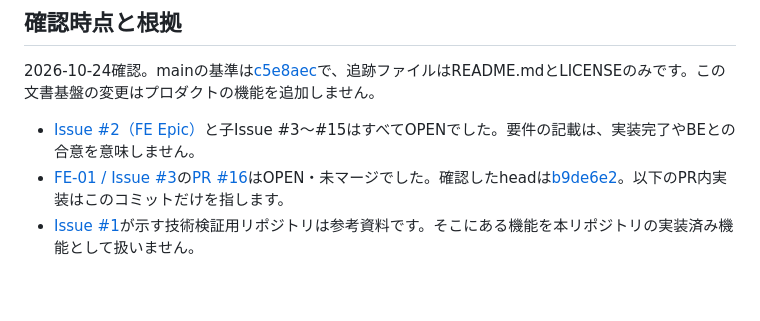
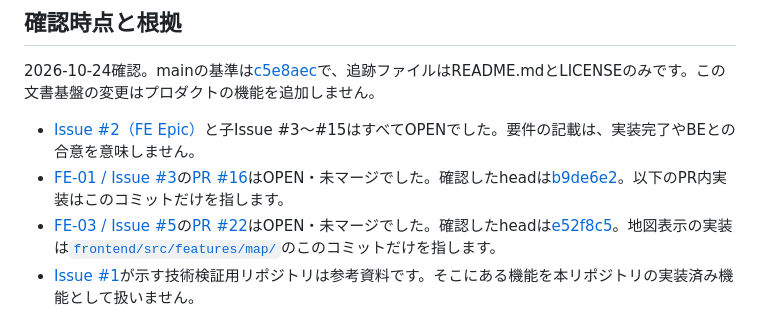
Before and after one commit to jphacks/ng_2601, a Markdown page: docs/architecture.md, the part around the change. Rendered like a GitHub page; blank space fills up the shorter version.

Commit message:
docs: record PR #22 inspected head in architecture
Co-Authored-By: Claude Sonnet 5.5 <noreply@anthropic.com>

```diff
--- a/docs/architecture.md
+++ b/docs/architecture.md
@@ -6,6 +6,7 @@
 
 - [Issue #2（FE Epic）](https://github.com/jphacks/ng_2601/issues/2)と子Issue #3〜#15はすべてOPENでした。要件の記載は、実装完了やBEとの合意を意味しません。
 - [FE-01 / Issue #3](https://github.com/jphacks/ng_2601/issues/3)の[PR #16](https://github.com/jphacks/ng_2601/pull/16)はOPEN・未マージでした。確認したheadは[b9de6e2](https://github.com/jphacks/ng_2601/tree/b9de6e2bc07f173f00ae6cb8491bf348974578ea)。以下のPR内実装はこのコミットだけを指します。
+- [FE-03 / Issue #5](https://github.com/jphacks/ng_2601/issues/5)の[PR #22](https://github.com/jphacks/ng_2601/pull/22)はOPEN・未マージでした。確認したheadは[e52f8c5](https://github.com/jphacks/ng_2601/tree/e52f8c5e34b4f6e883a7b7821d2a7f50123b45d1)。地図表示の実装は[`frontend/src/features/map/`](https://github.com/jphacks/ng_2601/tree/e52f8c5e34b4f6e883a7b7821d2a7f50123b45d1/frontend/src/features/map)のこのコミットだけを指します。
 - [Issue #1](https://github.com/jphacks/ng_2601/issues/1)が示す技術検証用リポジトリは参考資料です。そこにある機能を本リポジトリの実装済み機能として扱いません。
 
 状態が変わるPRでは、この確認時点と影響する節を更新してください。最新の担当・進捗はGitHubで再確認します。
```
